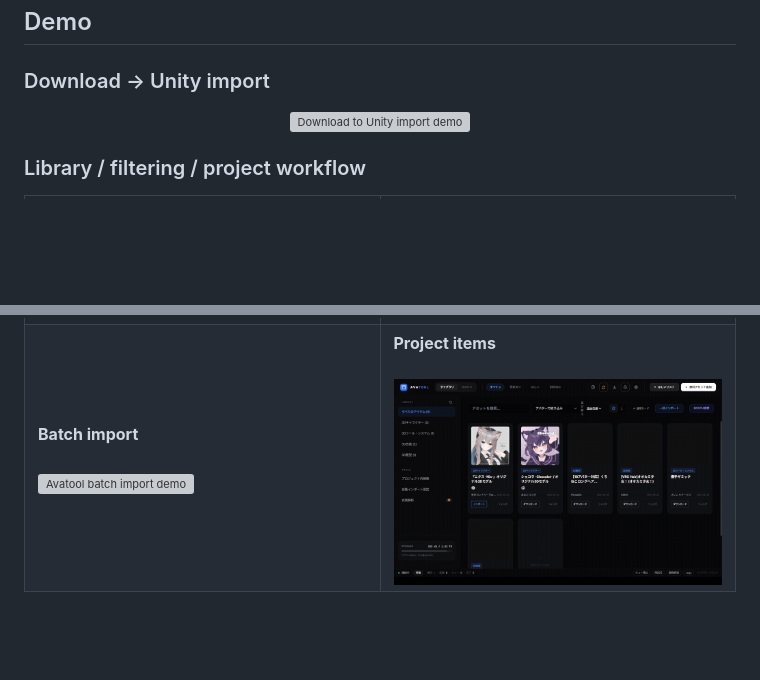
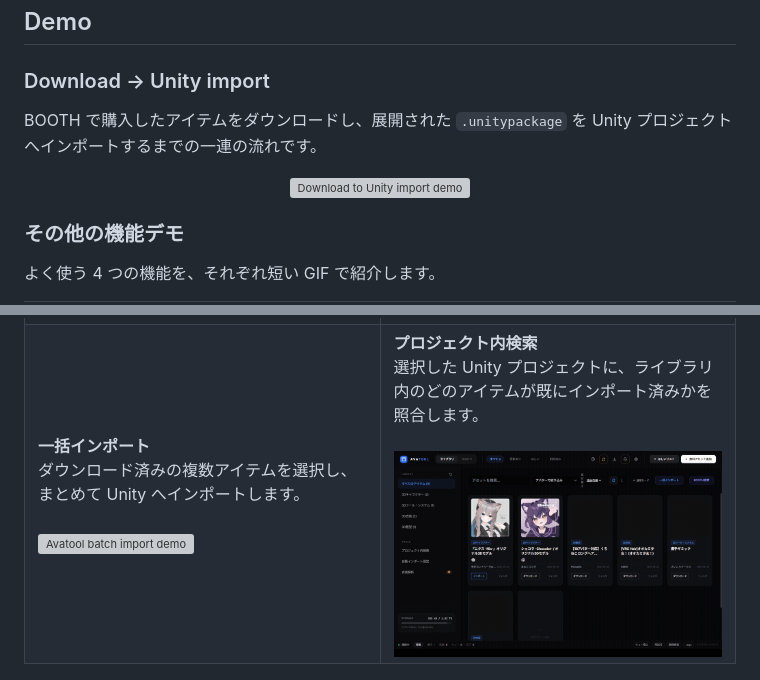
Before and after one commit to nyarurant/avatool-oss, a Markdown page: README.md, 2 parts joined by grey strips. Drawn GitHub-style; blank space fills up the shorter version; grey boxes are pictures that could not be loaded.

```diff
--- a/README.md
+++ b/README.md
@@ -88,11 +88,15 @@ Archive extraction
 
 ### Download → Unity import
 
+BOOTH で購入したアイテムをダウンロードし、展開された `.unitypackage` を Unity プロジェクトへインポートするまでの一連の流れです。
+
 <p align="center">
   <img src="assets/demo/avatool-demo.gif" width="820" alt="Download to Unity import demo" />
 </p>
 
-### Library / filtering / project workflow
+### その他の機能デモ
+
+よく使う 4 つの機能を、それぞれ短い GIF で紹介します。
 
 <table>
   <tr>
@@ -107,11 +113,13 @@ Archive extraction
   </tr>
   <tr>
     <td width="50%" valign="top">
-      <strong>Batch import</strong><br><br>
+      <strong>一括インポート</strong><br>
+      ダウンロード済みの複数アイテムを選択し、まとめて Unity へインポートします。<br><br>
       <img src="assets/demo/avatool-demo-batch-import.gif" width="100%" alt="Avatool batch import demo" />
     </td>
     <td width="50%" valign="top">
-      <strong>Project items</strong><br><br>
+      <strong>プロジェクト内検索</strong><br>
+      選択した Unity プロジェクトに、ライブラリ内のどのアイテムが既にインポート済みかを照合します。<br><br>
       <img src="assets/demo/avatool-demo-project-items.gif" width="100%" alt="Avatool project items demo" />
     </td>
   </tr>
```
Also changed, not shown: other parts of README.md (+5 -3 lines).
